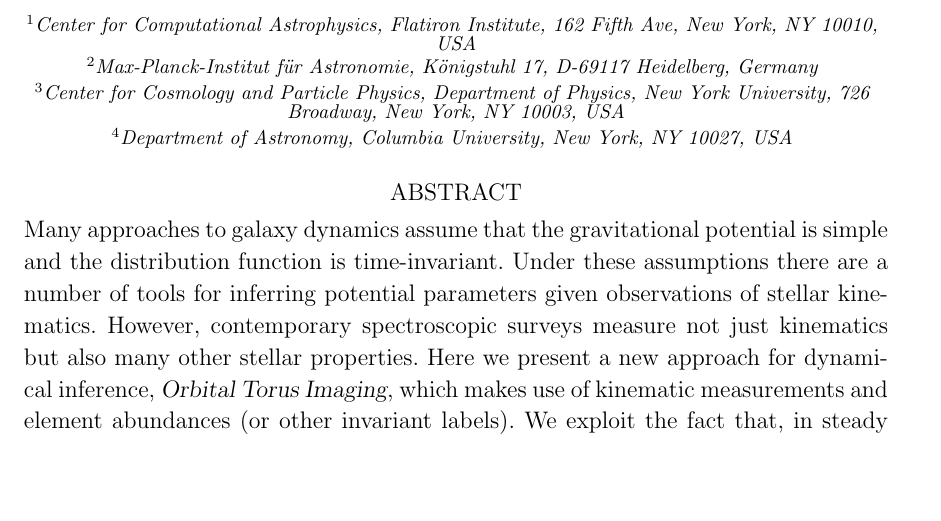
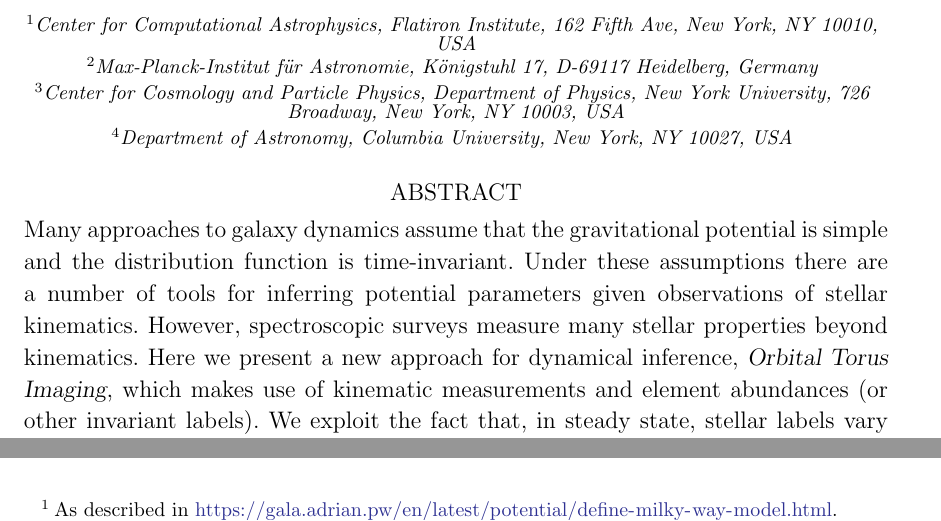
Before and after one commit to adrn/chemical-torus-imaging, a LaTeX paper (tex/stationary-tags.tex): part of page 1 of 30 before the commit and two parts of pages 1 and 8 of 30 after it, the two joined at a grey line, cut so that both start at the same text, the shorter picture padded with empty space. Compiled offline with pdfLaTeX.

Commit message:
shorten abstract

```diff
--- a/tex/stationary-tags.tex
+++ b/tex/stationary-tags.tex
@@ -155,8 +155,8 @@
   distribution function is time-invariant.
   Under these assumptions there are a number of tools for
   inferring potential parameters given observations of stellar kinematics.
-  However, contemporary spectroscopic surveys measure
-  not just kinematics but also many other stellar properties.
+  However, spectroscopic surveys measure
+  many stellar properties beyond kinematics.
   Here we present a new approach for dynamical inference, \methodname, which
   makes use of kinematic measurements and element abundances (or other
   invariant labels).
```
